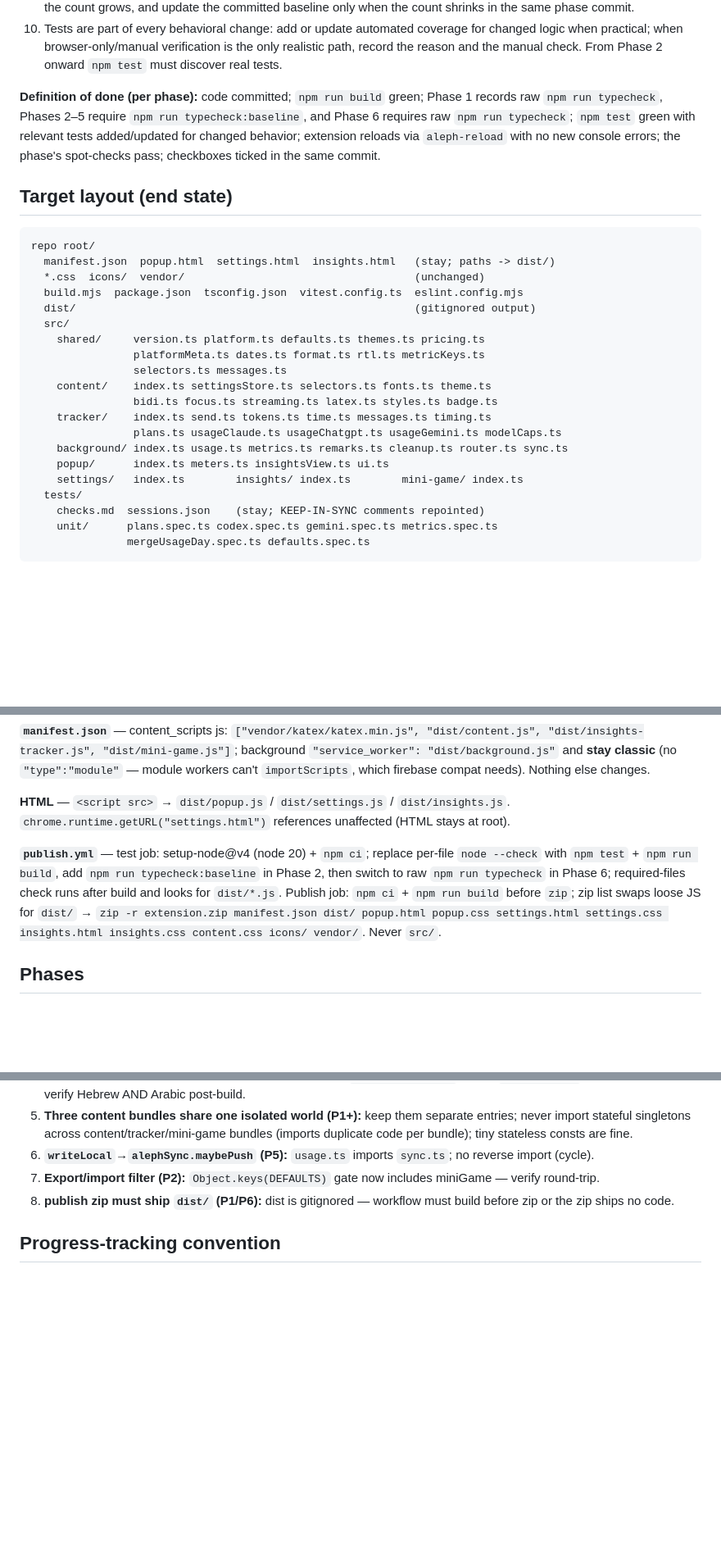
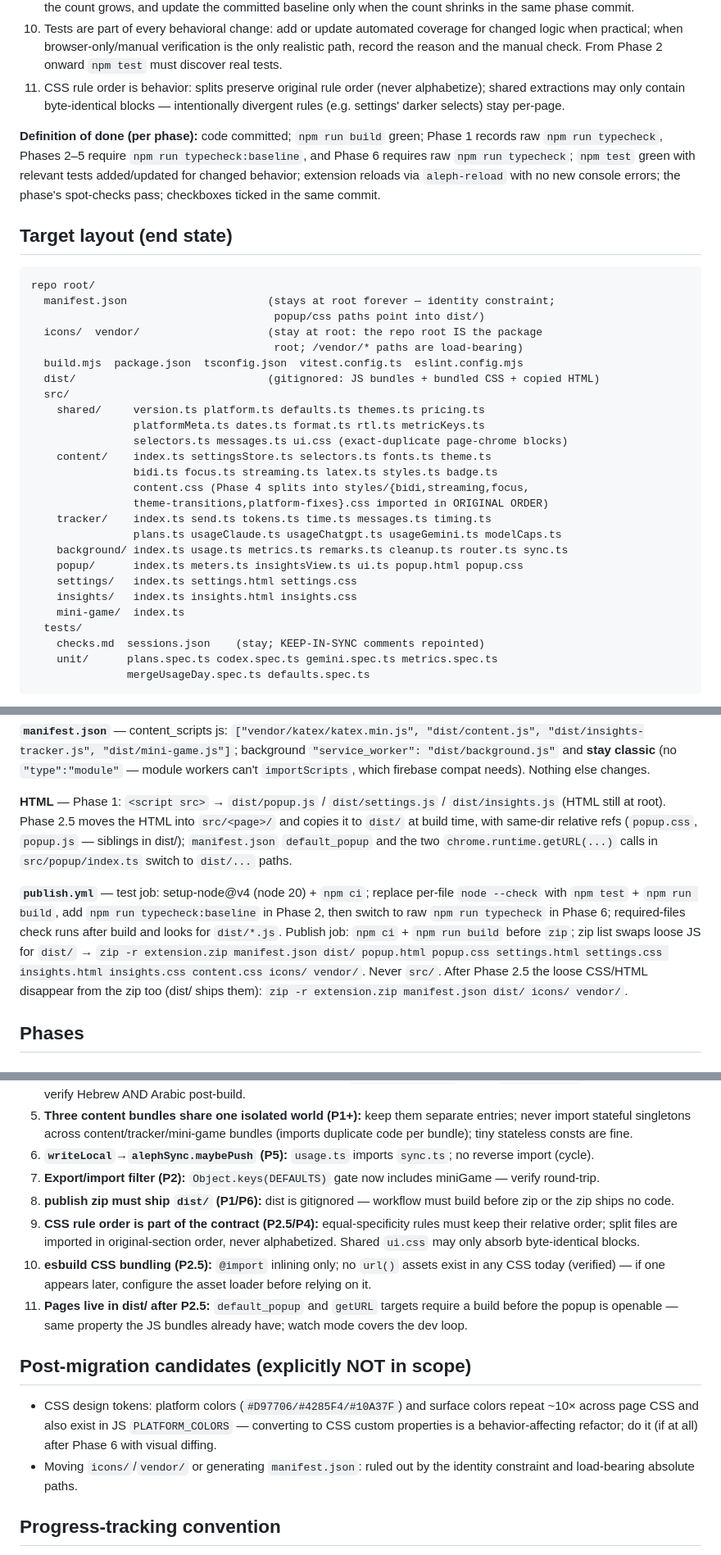
Before and after one commit to offeck/aleph, a Markdown page: MIGRATION.md, 3 parts joined by grey strips. Shown at 82% size. Rendered like a GitHub page; blank space fills up the shorter version.

Commit message:
migration: extend plan with asset organization (phase 2.5)
Adds Phase 2.5 - CSS and HTML move into src/ colocated with their
entry code (frameworks convention: WXT/Plasmo/CRXJS), bundled/copied
into dist/ by build.mjs; icons/ and vendor/ stay at the package root.
content.css concern-split rides Phase 4 mirroring the JS seams. New
rule 11 (CSS rule order is behavior; shared extractions byte-identical
only), three new risk entries, layout diagram and publish-zip end state
updated, plus an explicit post-migration candidates section (CSS tokens
deferred).

````diff
--- a/MIGRATION.md
+++ b/MIGRATION.md
@@ -26,6 +26,7 @@
 8. Firebase init order is load-bearing: the four `importScripts` (app/auth/firestore compat + config) run before any code touching `firebase`/`ALEPH_FIREBASE_CONFIG`; the repo ships a **real** apiKey so the `!== "PLACEHOLDER"` guard genuinely fires — test it.
 9. TypeScript debt is budgeted until Phase 6: count `tsc --noEmit --pretty false` diagnostics by `error TS`, fail CI if the count grows, and update the committed baseline only when the count shrinks in the same phase commit.
 10. Tests are part of every behavioral change: add or update automated coverage for changed logic when practical; when browser-only/manual verification is the only realistic path, record the reason and the manual check. From Phase 2 onward `npm test` must discover real tests.
+11. CSS rule order is behavior: splits preserve original rule order (never alphabetize); shared extractions may only contain byte-identical blocks — intentionally divergent rules (e.g. settings' darker selects) stay per-page.
 
 **Definition of done (per phase):** code committed; `npm run build` green; Phase 1 records raw `npm run typecheck`, Phases 2–5 require `npm run typecheck:baseline`, and Phase 6 requires raw `npm run typecheck`; `npm test` green with relevant tests added/updated for changed behavior; extension reloads via `aleph-reload` with no new console errors; the phase's spot-checks pass; checkboxes ticked in the same commit.
 
@@ -33,21 +34,27 @@
 
 ```
 repo root/
-  manifest.json  popup.html  settings.html  insights.html   (stay; paths -> dist/)
-  *.css  icons/  vendor/                                    (unchanged)
+  manifest.json                      (stays at root forever — identity constraint;
+                                      popup/css paths point into dist/)
+  icons/  vendor/                    (stay at root: the repo root IS the package
+                                      root; /vendor/* paths are load-bearing)
   build.mjs  package.json  tsconfig.json  vitest.config.ts  eslint.config.mjs
-  dist/                                                     (gitignored output)
+  dist/                              (gitignored: JS bundles + bundled CSS + copied HTML)
   src/
     shared/     version.ts platform.ts defaults.ts themes.ts pricing.ts
                 platformMeta.ts dates.ts format.ts rtl.ts metricKeys.ts
-                selectors.ts messages.ts
+                selectors.ts messages.ts ui.css (exact-duplicate page-chrome blocks)
     content/    index.ts settingsStore.ts selectors.ts fonts.ts theme.ts
                 bidi.ts focus.ts streaming.ts latex.ts styles.ts badge.ts
+                content.css (Phase 4 splits into styles/{bidi,streaming,focus,
+                theme-transitions,platform-fixes}.css imported in ORIGINAL ORDER)
     tracker/    index.ts send.ts tokens.ts time.ts messages.ts timing.ts
                 plans.ts usageClaude.ts usageChatgpt.ts usageGemini.ts modelCaps.ts
     background/ index.ts usage.ts metrics.ts remarks.ts cleanup.ts router.ts sync.ts
-    popup/      index.ts meters.ts insightsView.ts ui.ts
-    settings/   index.ts        insights/ index.ts        mini-game/ index.ts
+    popup/      index.ts meters.ts insightsView.ts ui.ts popup.html popup.css
+    settings/   index.ts settings.html settings.css
+    insights/   index.ts insights.html insights.css
+    mini-game/  index.ts
   tests/
     checks.md  sessions.json    (stay; KEEP-IN-SYNC comments repointed)
     unit/      plans.spec.ts codex.spec.ts gemini.spec.ts metrics.spec.ts
@@ -91,9 +98,9 @@ Discriminated union on `type`: content/tracker→bg fire-and-forget (`disabled`,
 
 **`manifest.json`** — content_scripts js: `["vendor/katex/katex.min.js", "dist/content.js", "dist/insights-tracker.js", "dist/mini-game.js"]`; background `"service_worker": "dist/background.js"` and **stay classic** (no `"type":"module"` — module workers can't `importScripts`, which firebase compat needs). Nothing else changes.
 
-**HTML** — `<script src>` → `dist/popup.js` / `dist/settings.js` / `dist/insights.js`. `chrome.runtime.getURL("settings.html")` references unaffected (HTML stays at root).
+**HTML** — Phase 1: `<script src>` → `dist/popup.js` / `dist/settings.js` / `dist/insights.js` (HTML still at root). Phase 2.5 moves the HTML into `src/<page>/` and copies it to `dist/` at build time, with same-dir relative refs (`popup.css`, `popup.js` — siblings in dist/); `manifest.json` `default_popup` and the two `chrome.runtime.getURL(...)` calls in `src/popup/index.ts` switch to `dist/...` paths.
 
-**`publish.yml`** — test job: setup-node@v4 (node 20) + `npm ci`; replace per-file `node --check` with `npm test` + `npm run build`, add `npm run typecheck:baseline` in Phase 2, then switch to raw `npm run typecheck` in Phase 6; required-files check runs after build and looks for `dist/*.js`. Publish job: `npm ci` + `npm run build` before `zip`; zip list swaps loose JS for `dist/` → `zip -r extension.zip manifest.json dist/ popup.html popup.css settings.html settings.css insights.html insights.css content.css icons/ vendor/`. Never `src/`.
+**`publish.yml`** — test job: setup-node@v4 (node 20) + `npm ci`; replace per-file `node --check` with `npm test` + `npm run build`, add `npm run typecheck:baseline` in Phase 2, then switch to raw `npm run typecheck` in Phase 6; required-files check runs after build and looks for `dist/*.js`. Publish job: `npm ci` + `npm run build` before `zip`; zip list swaps loose JS for `dist/` → `zip -r extension.zip manifest.json dist/ popup.html popup.css settings.html settings.css insights.html insights.css content.css icons/ vendor/`. Never `src/`. After Phase 2.5 the loose CSS/HTML disappear from the zip too (dist/ ships them): `zip -r extension.zip manifest.json dist/ icons/ vendor/`.
 
 ## Phases
 
@@ -185,6 +214,14 @@ Drive `tsc --noEmit` to zero under full strict; remove `allowJs`; real types rep
 6. **`writeLocal`→`alephSync.maybePush` (P5):** `usage.ts` imports `sync.ts`; no reverse import (cycle).
 7. **Export/import filter (P2):** `Object.keys(DEFAULTS)` gate now includes miniGame — verify round-trip.
 8. **publish zip must ship `dist/` (P1/P6):** dist is gitignored — workflow must build before zip or the zip ships no code.
+9. **CSS rule order is part of the contract (P2.5/P4):** equal-specificity rules must keep their relative order; split files are imported in original-section order, never alphabetized. Shared `ui.css` may only absorb byte-identical blocks.
+10. **esbuild CSS bundling (P2.5):** `@import` inlining only; no `url()` assets exist in any CSS today (verified) — if one appears later, configure the asset loader before relying on it.
+11. **Pages live in dist/ after P2.5:** `default_popup` and `getURL` targets require a build before the popup is openable — same property the JS bundles already have; watch mode covers the dev loop.
+
+## Post-migration candidates (explicitly NOT in scope)
+
+- CSS design tokens: platform colors (`#D97706/#4285F4/#10A37F`) and surface colors repeat ~10× across page CSS and also exist in JS `PLATFORM_COLORS` — converting to CSS custom properties is a behavior-affecting refactor; do it (if at all) after Phase 6 with visual diffing.
+- Moving `icons/`/`vendor/` or generating `manifest.json`: ruled out by the identity constraint and load-bearing absolute paths.
 
 ## Progress-tracking convention
 
````
Also changed, not shown: other parts of MIGRATION.md (+23 -1 lines).
